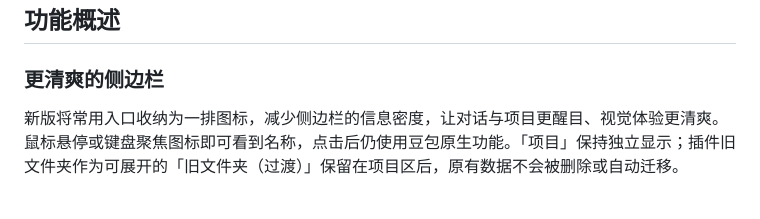
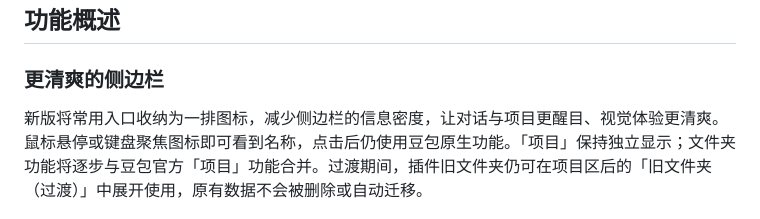
Before and after one commit to Rex16200513/Better_Doubao, a Markdown page: README.md, the part around the change. GitHub-like rendering.

Commit message:
docs: clarify folder transition to native projects

```diff
--- a/README.md
+++ b/README.md
@@ -16,7 +16,7 @@ A powerful browser extension to enhance your Doubao chat experience
 
 ### 更清爽的侧边栏
 
-新版将常用入口收纳为一排图标，减少侧边栏的信息密度，让对话与项目更醒目、视觉体验更清爽。鼠标悬停或键盘聚焦图标即可看到名称，点击后仍使用豆包原生功能。「项目」保持独立显示；插件旧文件夹作为可展开的「旧文件夹（过渡）」保留在项目区后，原有数据不会被删除或自动迁移。
+新版将常用入口收纳为一排图标，减少侧边栏的信息密度，让对话与项目更醒目、视觉体验更清爽。鼠标悬停或键盘聚焦图标即可看到名称，点击后仍使用豆包原生功能。「项目」保持独立显示；文件夹功能将逐步与豆包官方「项目」功能合并。过渡期间，插件旧文件夹仍可在项目区后的「旧文件夹（过渡）」中展开使用，原有数据不会被删除或自动迁移。
 
 ![侧边栏视觉优化前后对比：入口收纳为横排图标，减少信息密度](docs/images/sidebar-compact.png)
 
```
